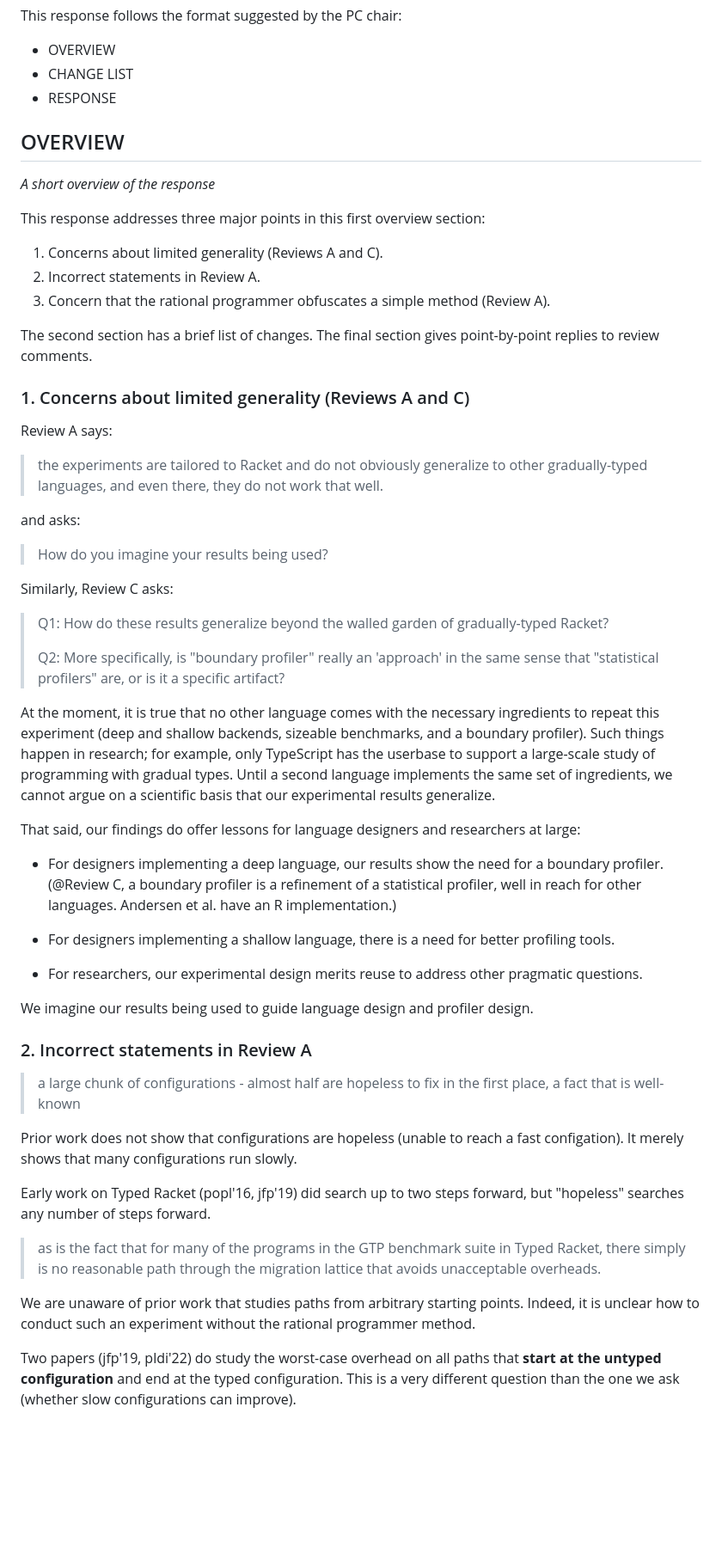
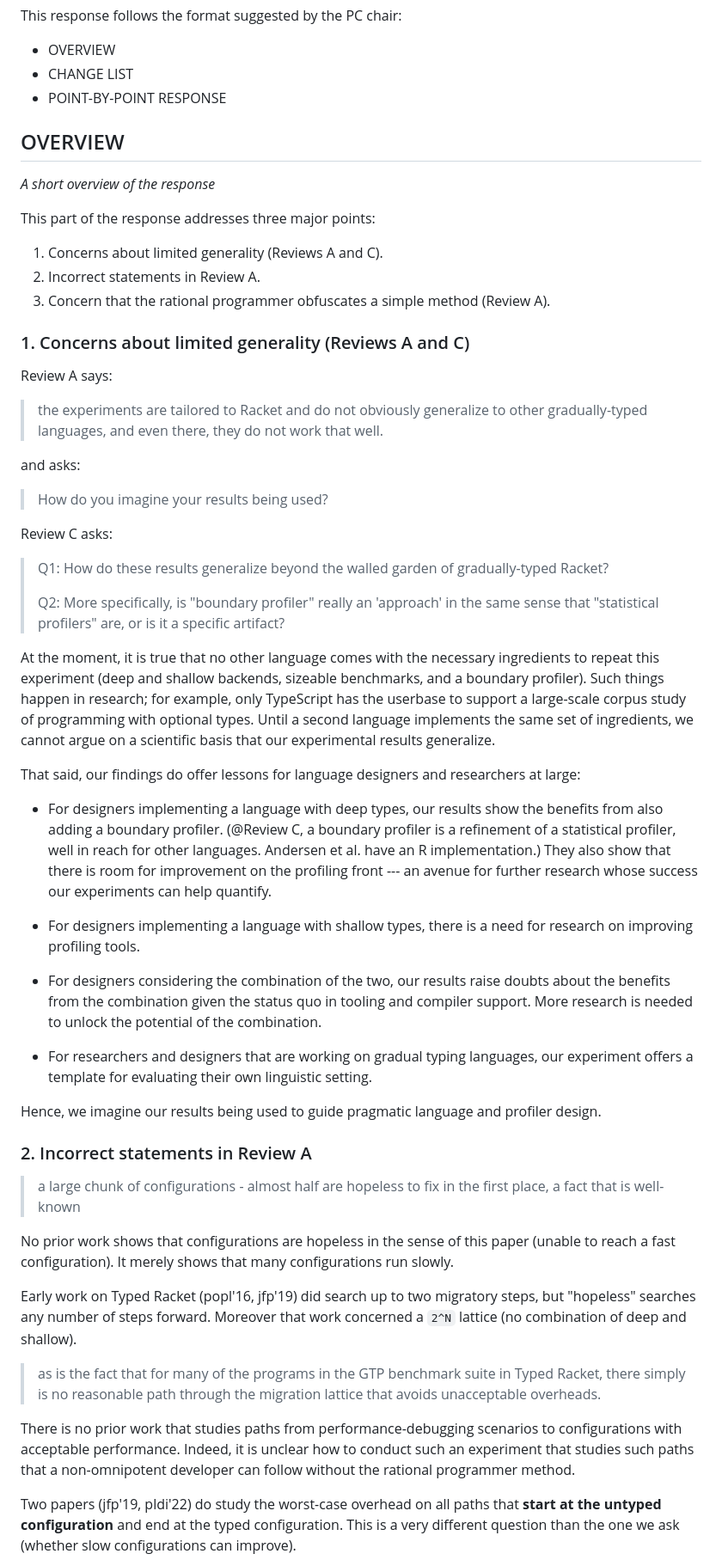
Before and after one commit to bennn/gfd-oopsla-2023, a Markdown page: oopsla-2023/oopsla-23-response.md, the part around the change printed below. Shown: that part at 86% size. GitHub-like rendering; blank space fills up the shorter version.

Commit message:
revisions to response draft

```diff
--- a/oopsla-2023/oopsla-23-response.md
+++ b/oopsla-2023/oopsla-23-response.md
@@ -4,22 +4,18 @@ This response follows the format suggested by the PC chair:
 
 * OVERVIEW
 * CHANGE LIST
-* RESPONSE
+* POINT-BY-POINT RESPONSE
 
 
 ## OVERVIEW
 
 _A short overview of the response_
 
-This response addresses three major points in this first overview section:
+This part of the response addresses three major points:
 
  1. Concerns about limited generality (Reviews A and C).
  2. Incorrect statements in Review A.
  3. Concern that the rational programmer obfuscates a simple method (Review A).
-
-The second section has a brief list of changes. The final section gives
-point-by-point replies to review comments.
-
 
 ### 1. Concerns about limited generality (Reviews A and C)
 
@@ -32,7 +28,7 @@ and asks:
 
 > How do you imagine your results being used?
 
-Similarly, Review C asks:
+Review C asks:
 
 > Q1: How do these results generalize beyond the walled garden of
 > gradually-typed Racket?
@@ -43,26 +39,33 @@ Similarly, Review C asks:
 At the moment, it is true that no other language comes with the necessary
 ingredients to repeat this experiment (deep and shallow backends, sizeable
 benchmarks, and a boundary profiler). Such things happen in research; for
-example, only TypeScript has the userbase to support a large-scale study of
-programming with gradual types. Until a second language implements the same set
-of ingredients, we cannot argue on a scientific basis that our experimental
-results generalize.
+example, only TypeScript has the userbase to support a large-scale corpus
+study of programming with optional types. Until a second language
+implements the same set of ingredients, we cannot argue on a scientific
+basis that our experimental results generalize.
 
 That said, our findings do offer lessons for language designers and
 researchers at large:
 
-- For designers implementing a deep language, our results show the need
-  for a boundary profiler.  (@Review C, a boundary profiler is a refinement of
+- For designers implementing a language with deep types, our results show the benefits
+  from also adding a boundary profiler.  (@Review C, a boundary profiler is a refinement of
   a statistical profiler, well in reach for other languages. Andersen et al.
-  have an R implementation.)
+  have an R implementation.) They also show that there is room for
+  improvement on the profiling front --- an avenue for further research
+  whose success our experiments can help quantify.
 
-- For designers implementing a shallow language, there is a need for better
+- For designers implementing a language with shallow types, there is a need for research on improving
   profiling tools.
 
-- For researchers, our experimental design merits reuse to address other
-  pragmatic questions.
+- For designers considering the combination of the two, our results raise
+  doubts about the benefits from the combination given the status quo in
+  tooling and compiler support. More research is needed to unlock the
+  potential of the combination.
 
-We imagine our results being used to guide language design and profiler design.
+- For researchers and designers that are working on gradual typing
+  languages, our experiment offers a template for evaluating their own linguistic setting.
+
+Hence, we imagine our results being used to guide pragmatic language and profiler design.
 
 
 ### 2. Incorrect statements in Review A
@@ -70,19 +73,24 @@ We imagine our results being used to guide language design and profiler design.
 > a large chunk of configurations - almost half are hopeless to fix in the
 > first place, a fact that is well-known
 
-Prior work does not show that configurations are hopeless (unable to reach a
-fast configation). It merely shows that many configurations run slowly.
+No prior work shows that configurations are hopeless in the sense of this
+paper (unable to reach a fast configuration). It merely shows that many
+configurations run slowly.
 
-Early work on Typed Racket (popl'16, jfp'19) did search up to two steps
-forward, but "hopeless" searches any number of steps forward.
+Early work on Typed Racket (popl'16, jfp'19) did search up to two
+migratory steps, but "hopeless" searches any number of steps forward.
+Moreover that work concerned a `2^N` lattice (no combination of deep and
+shallow).
 
 > as is the fact that for many of the programs in the GTP benchmark suite in
 > Typed Racket, there simply is no reasonable path through the migration
 > lattice that avoids unacceptable overheads.
 
-We are unaware of prior work that studies paths from arbitrary starting points.
-Indeed, it is unclear how to conduct such an experiment without the rational
-programmer method.
+There is no prior work that studies paths from performance-debugging
+scenarios to configurations with acceptable performance. Indeed, it is
+unclear how to conduct such an experiment that studies such paths that a
+non-omnipotent developer can follow without the rational programmer
+method.
 
 Two papers (jfp'19, pldi'22) do study the worst-case overhead on all paths that
 **start at the untyped configuration** and end at the typed configuration.
```
Also changed, not shown: other parts of oopsla-2023/oopsla-23-response.md (+77 -37 lines).
